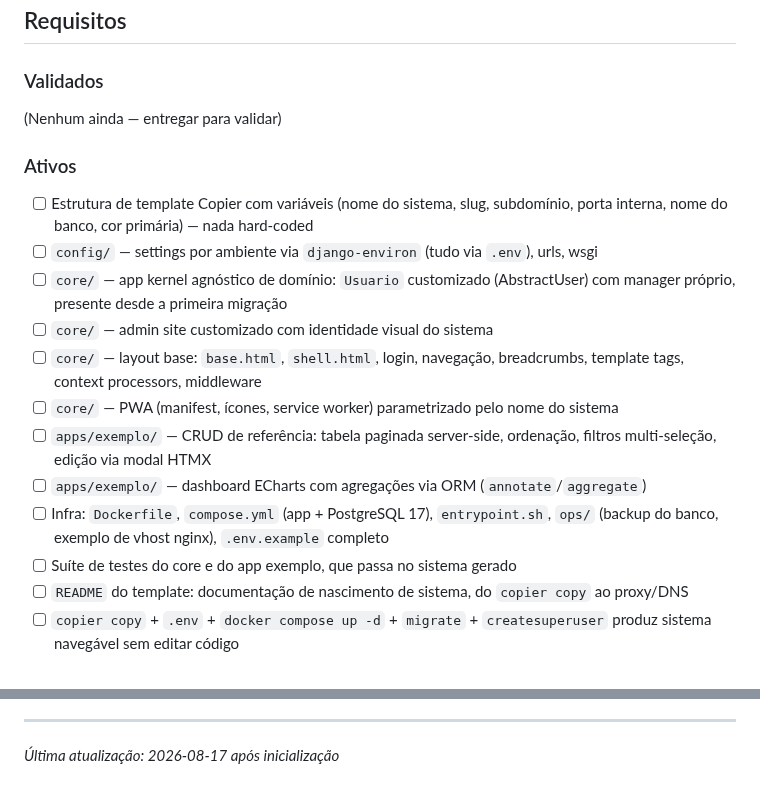
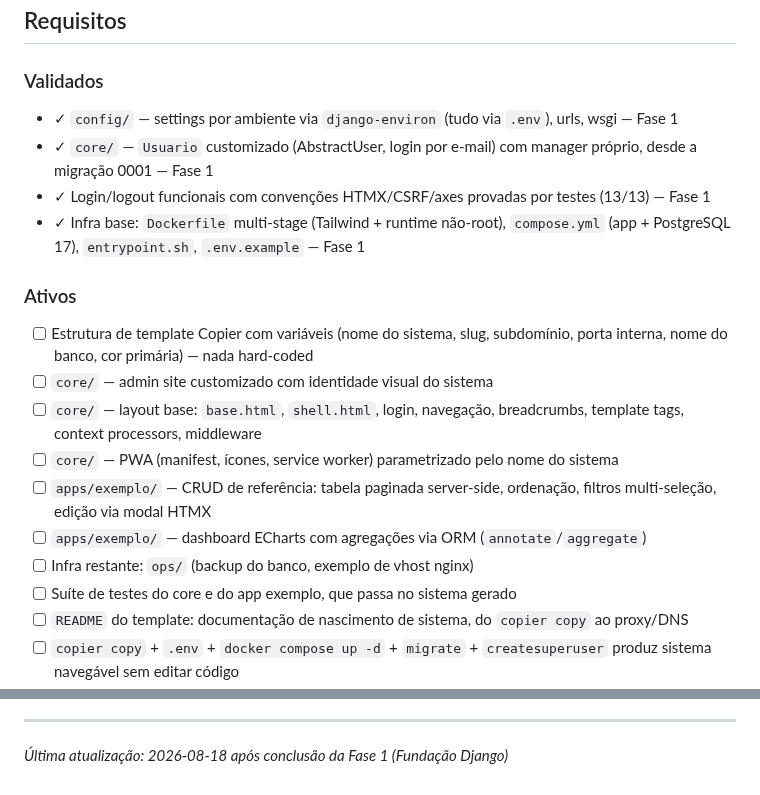
Before and after one commit to ToNiauM/django-app-template, a Markdown page: .planning/PROJECT.md, 2 parts joined by grey strips. GitHub-like rendering.

Commit message:
docs(phase-1): evolve PROJECT.md after phase completion

```diff
--- a/.planning/PROJECT.md
+++ b/.planning/PROJECT.md
@@ -14,21 +14,22 @@ Criar um sistema novo funcional (login, layout, CRUD de exemplo, dashboard de ex
 
 <!-- Entregues e confirmados como valiosos. -->
 
-(Nenhum ainda — entregar para validar)
+- ✓ `config/` — settings por ambiente via `django-environ` (tudo via `.env`), urls, wsgi — Fase 1
+- ✓ `core/` — `Usuario` customizado (AbstractUser, login por e-mail) com manager próprio, desde a migração 0001 — Fase 1
+- ✓ Login/logout funcionais com convenções HTMX/CSRF/axes provadas por testes (13/13) — Fase 1
+- ✓ Infra base: `Dockerfile` multi-stage (Tailwind + runtime não-root), `compose.yml` (app + PostgreSQL 17), `entrypoint.sh`, `.env.example` — Fase 1
 
 ### Ativos
 
 <!-- Escopo atual. Construindo em direção a estes. -->
 
 - [ ] Estrutura de template Copier com variáveis (nome do sistema, slug, subdomínio, porta interna, nome do banco, cor primária) — nada hard-coded
-- [ ] `config/` — settings por ambiente via `django-environ` (tudo via `.env`), urls, wsgi
-- [ ] `core/` — app kernel agnóstico de domínio: `Usuario` customizado (AbstractUser) com manager próprio, presente desde a primeira migração
 - [ ] `core/` — admin site customizado com identidade visual do sistema
 - [ ] `core/` — layout base: `base.html`, `shell.html`, login, navegação, breadcrumbs, template tags, context processors, middleware
 - [ ] `core/` — PWA (manifest, ícones, service worker) parametrizado pelo nome do sistema
 - [ ] `apps/exemplo/` — CRUD de referência: tabela paginada server-side, ordenação, filtros multi-seleção, edição via modal HTMX
 - [ ] `apps/exemplo/` — dashboard ECharts com agregações via ORM (`annotate`/`aggregate`)
-- [ ] Infra: `Dockerfile`, `compose.yml` (app + PostgreSQL 17), `entrypoint.sh`, `ops/` (backup do banco, exemplo de vhost nginx), `.env.example` completo
+- [ ] Infra restante: `ops/` (backup do banco, exemplo de vhost nginx)
 - [ ] Suíte de testes do core e do app exemplo, que passa no sistema gerado
 - [ ] `README` do template: documentação de nascimento de sistema, do `copier copy` ao proxy/DNS
 - [ ] `copier copy` + `.env` + `docker compose up -d` + `migrate` + `createsuperuser` produz sistema navegável sem editar código
@@ -92,4 +93,4 @@ Este documento evolui nas transições de fase e nos marcos do projeto.
 4. Atualizar Contexto com o estado atual
 
 ---
-*Última atualização: 2026-08-17 após inicialização*
+*Última atualização: 2026-08-18 após conclusão da Fase 1 (Fundação Django)*
```
